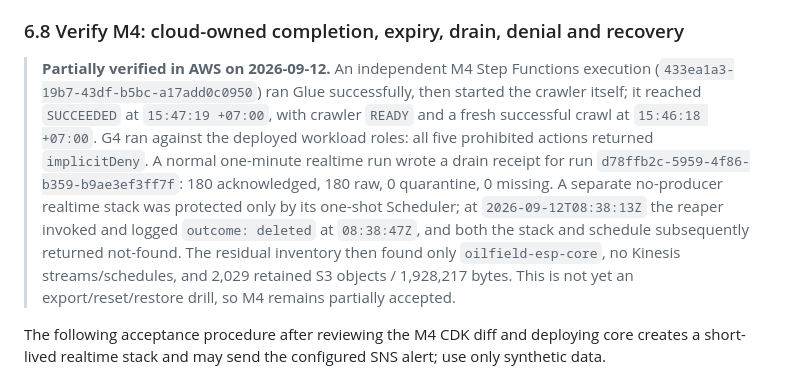
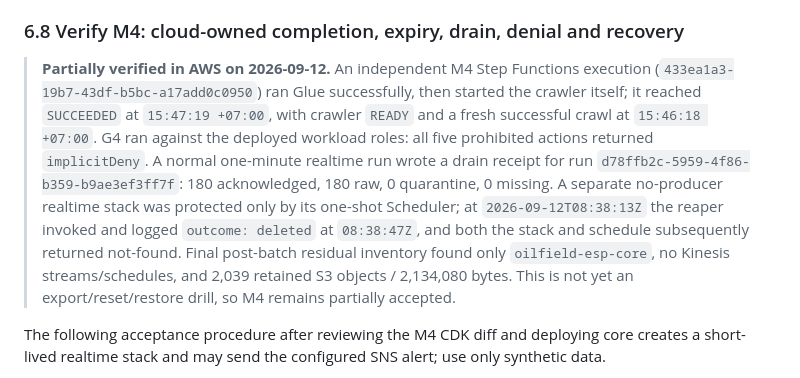
Before and after one commit to xuanquangIT/aws-oilfield-esp, a Markdown page: docs/09-RUNBOOK.md, the part around the change. Drawn GitHub-style.

```diff
--- a/docs/09-RUNBOOK.md
+++ b/docs/09-RUNBOOK.md
@@ -300,7 +300,7 @@ Run a backfill for a different UTC day that has at least one realtime record (th
 
 ### 6.8 Verify M4: cloud-owned completion, expiry, drain, denial and recovery
 
-> **Partially verified in AWS on 2026-09-12.** An independent M4 Step Functions execution (`433ea1a3-19b7-43df-b5bc-a17add0c0950`) ran Glue successfully, then started the crawler itself; it reached `SUCCEEDED` at `15:47:19 +07:00`, with crawler `READY` and a fresh successful crawl at `15:46:18 +07:00`. G4 ran against the deployed workload roles: all five prohibited actions returned `implicitDeny`. A normal one-minute realtime run wrote a drain receipt for run `d78ffb2c-5959-4f86-b359-b9ae3ef3ff7f`: 180 acknowledged, 180 raw, 0 quarantine, 0 missing. A separate no-producer realtime stack was protected only by its one-shot Scheduler; at `2026-09-12T08:38:13Z` the reaper invoked and logged `outcome: deleted` at `08:38:47Z`, and both the stack and schedule subsequently returned not-found. The residual inventory then found only `oilfield-esp-core`, no Kinesis streams/schedules, and 2,029 retained S3 objects / 1,928,217 bytes. This is not yet an export/reset/restore drill, so M4 remains partially accepted.
+> **Partially verified in AWS on 2026-09-12.** An independent M4 Step Functions execution (`433ea1a3-19b7-43df-b5bc-a17add0c0950`) ran Glue successfully, then started the crawler itself; it reached `SUCCEEDED` at `15:47:19 +07:00`, with crawler `READY` and a fresh successful crawl at `15:46:18 +07:00`. G4 ran against the deployed workload roles: all five prohibited actions returned `implicitDeny`. A normal one-minute realtime run wrote a drain receipt for run `d78ffb2c-5959-4f86-b359-b9ae3ef3ff7f`: 180 acknowledged, 180 raw, 0 quarantine, 0 missing. A separate no-producer realtime stack was protected only by its one-shot Scheduler; at `2026-09-12T08:38:13Z` the reaper invoked and logged `outcome: deleted` at `08:38:47Z`, and both the stack and schedule subsequently returned not-found. Final post-batch residual inventory found only `oilfield-esp-core`, no Kinesis streams/schedules, and 2,039 retained S3 objects / 2,134,080 bytes. This is not yet an export/reset/restore drill, so M4 remains partially accepted.
 
 The following acceptance procedure after reviewing the M4 CDK diff and deploying core creates a short-lived realtime stack and may send the configured SNS alert; use only synthetic data.
 
```
Also changed, not shown: CHANGELOG.md (+1 -1 lines), PROJECT-STATUS.md (+1 -1 lines).
